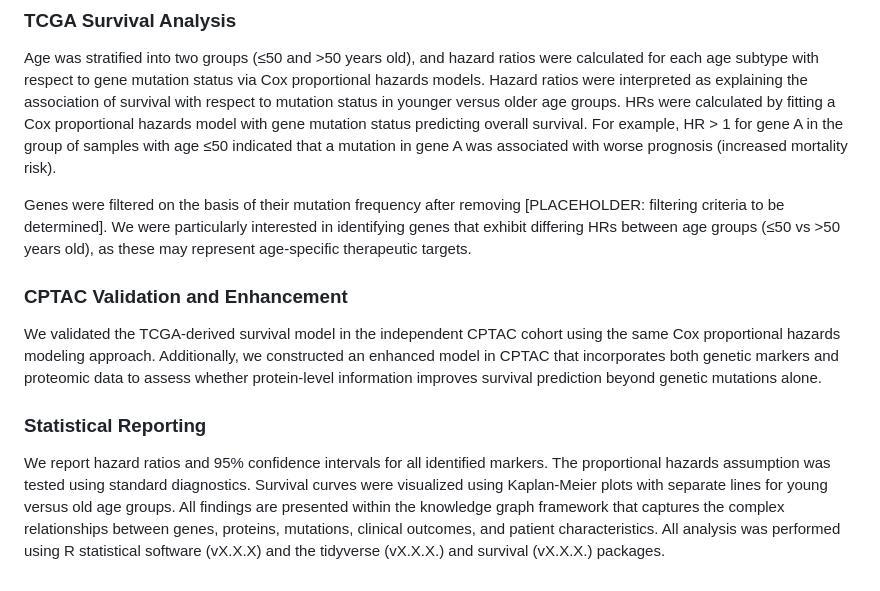
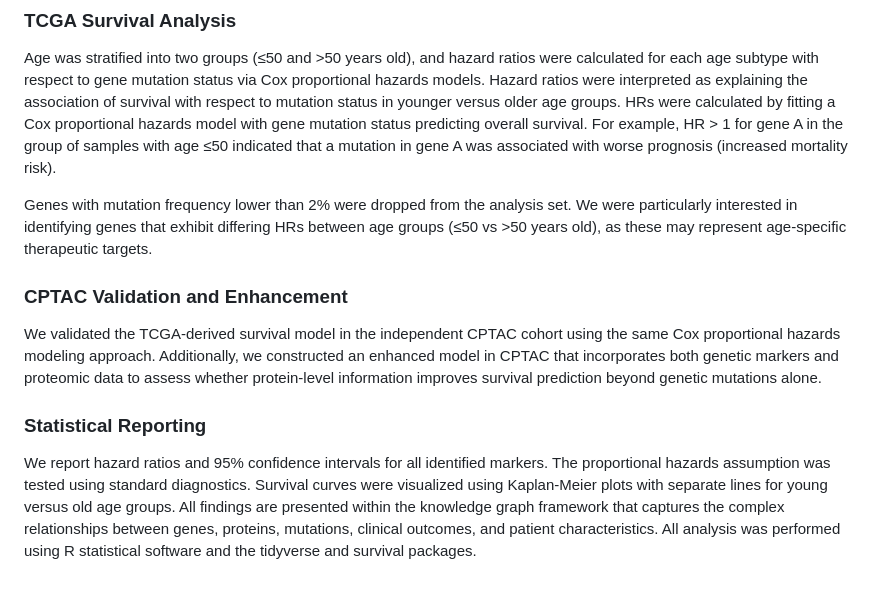
Before and after one commit to collaborativebioinformatics/Cancer_target_KG, a Markdown page: README.md, the part around the change. Drawn GitHub-style.

Commit message:
Update mutation frequency filtering criteria in README

```diff
--- a/README.md
+++ b/README.md
@@ -35,10 +35,10 @@ The knowledge graph nodes include gene attributes defined by hazard ratio (HR) a
 ### TCGA Survival Analysis
 Age was stratified into two groups (≤50 and >50 years old), and hazard ratios were calculated for each age subtype with respect to gene mutation status via Cox proportional hazards models. Hazard ratios were interpreted as explaining the association of survival with respect to mutation status in younger versus older age groups. HRs were calculated by fitting a Cox proportional hazards model with gene mutation status predicting overall survival. For example, HR > 1 for gene A in the group of samples with age ≤50 indicated that a mutation in gene A was associated with worse prognosis (increased mortality risk).
 
-Genes were filtered on the basis of their mutation frequency after removing [PLACEHOLDER: filtering criteria to be determined]. We were particularly interested in identifying genes that exhibit differing HRs between age groups (≤50 vs >50 years old), as these may represent age-specific therapeutic targets.
+Genes with mutation frequency lower than 2% were dropped from the analysis set. We were particularly interested in identifying genes that exhibit differing HRs between age groups (≤50 vs >50 years old), as these may represent age-specific therapeutic targets.
 
 ### CPTAC Validation and Enhancement
 We validated the TCGA-derived survival model in the independent CPTAC cohort using the same Cox proportional hazards modeling approach. Additionally, we constructed an enhanced model in CPTAC that incorporates both genetic markers and proteomic data to assess whether protein-level information improves survival prediction beyond genetic mutations alone.
 
 ### Statistical Reporting
-We report hazard ratios and 95% confidence intervals for all identified markers. The proportional hazards assumption was tested using standard diagnostics. Survival curves were visualized using Kaplan-Meier plots with separate lines for young versus old age groups. All findings are presented within the knowledge graph framework that captures the complex relationships between genes, proteins, mutations, clinical outcomes, and patient characteristics. All analysis was performed using R statistical software (vX.X.X) and the tidyverse (vX.X.X.) and survival (vX.X.X.) packages.
+We report hazard ratios and 95% confidence intervals for all identified markers. The proportional hazards assumption was tested using standard diagnostics. Survival curves were visualized using Kaplan-Meier plots with separate lines for young versus old age groups. All findings are presented within the knowledge graph framework that captures the complex relationships between genes, proteins, mutations, clinical outcomes, and patient characteristics. All analysis was performed using R statistical software and the tidyverse and survival packages.
```
